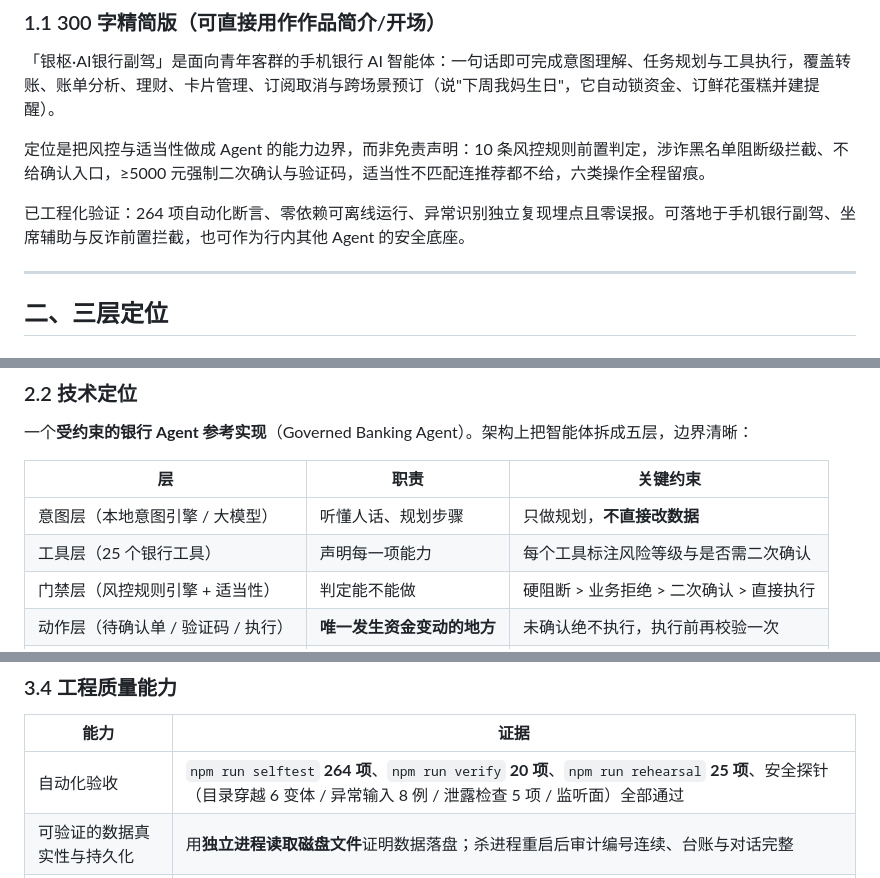
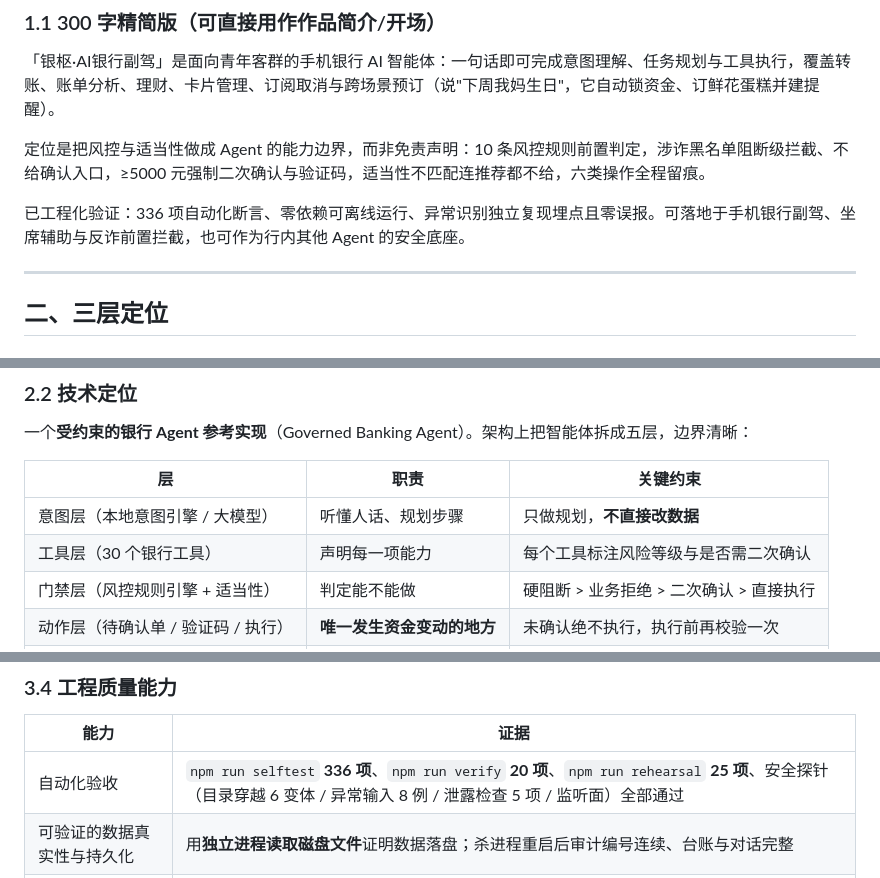
Before and after one commit to hxxhhxxh/yinlu-banking-agent, a Markdown page: docs/项目定位与能力.md, 3 parts joined by grey strips. Drawn GitHub-style.

```diff
--- a/docs/项目定位与能力.md
+++ b/docs/项目定位与能力.md
@@ -14,7 +14,7 @@
 
 定位是把风控与适当性做成 Agent 的能力边界，而非免责声明：10 条风控规则前置判定，涉诈黑名单阻断级拦截、不给确认入口，≥5000 元强制二次确认与验证码，适当性不匹配连推荐都不给，六类操作全程留痕。
 
-已工程化验证：264 项自动化断言、零依赖可离线运行、异常识别独立复现埋点且零误报。可落地于手机银行副驾、坐席辅助与反诈前置拦截，也可作为行内其他 Agent 的安全底座。
+已工程化验证：336 项自动化断言、零依赖可离线运行、异常识别独立复现埋点且零误报。可落地于手机银行副驾、坐席辅助与反诈前置拦截，也可作为行内其他 Agent 的安全底座。
 
 ---
 
@@ -31,7 +31,7 @@
 | 层 | 职责 | 关键约束 |
 | --- | --- | --- |
 | 意图层（本地意图引擎 / 大模型） | 听懂人话、规划步骤 | 只做规划，**不直接改数据** |
-| 工具层（25 个银行工具） | 声明每一项能力 | 每个工具标注风险等级与是否需二次确认 |
+| 工具层（30 个银行工具） | 声明每一项能力 | 每个工具标注风险等级与是否需二次确认 |
 | 门禁层（风控规则引擎 + 适当性） | 判定能不能做 | 硬阻断 > 业务拒绝 > 二次确认 > 直接执行 |
 | 动作层（待确认单 / 验证码 / 执行） | **唯一发生资金变动的地方** | 未确认绝不执行，执行前再校验一次 |
 | 审计层（全程留痕 + 对话持久化） | 记录发生了什么与为什么 | 六类结果全部入库，重启不重号 |
@@ -80,7 +80,7 @@
 
 | 能力 | 证据 |
 | --- | --- |
-| 自动化验收 | `npm run selftest` **264 项**、`npm run verify` **20 项**、`npm run rehearsal` **25 项**、安全探针（目录穿越 6 变体 / 异常输入 8 例 / 泄露检查 5 项 / 监听面）全部通过 |
+| 自动化验收 | `npm run selftest` **336 项**、`npm run verify` **20 项**、`npm run rehearsal` **25 项**、安全探针（目录穿越 6 变体 / 异常输入 8 例 / 泄露检查 5 项 / 监听面）全部通过 |
 | 可验证的数据真实性与持久化 | 用**独立进程读取磁盘文件**证明数据落盘；杀进程重启后审计编号连续、台账与对话完整 |
 | 不依赖预埋标记的智能识别 | 评分制异常引擎在 303 笔支出中**独立复现**数据中预埋的全部 4 笔异常，零误报 |
 | 一键彩排 | 按演示顺序自动跑完 6 个场景并计时，输出彩排报告（预计现场 180 秒内） |
```
Also changed, not shown: other parts of docs/项目定位与能力.md (+1 -1 lines).
